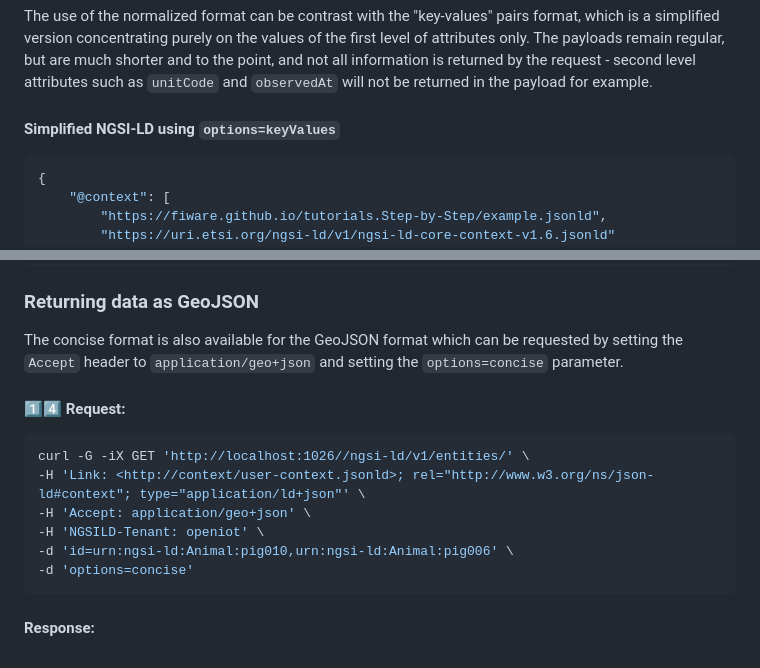
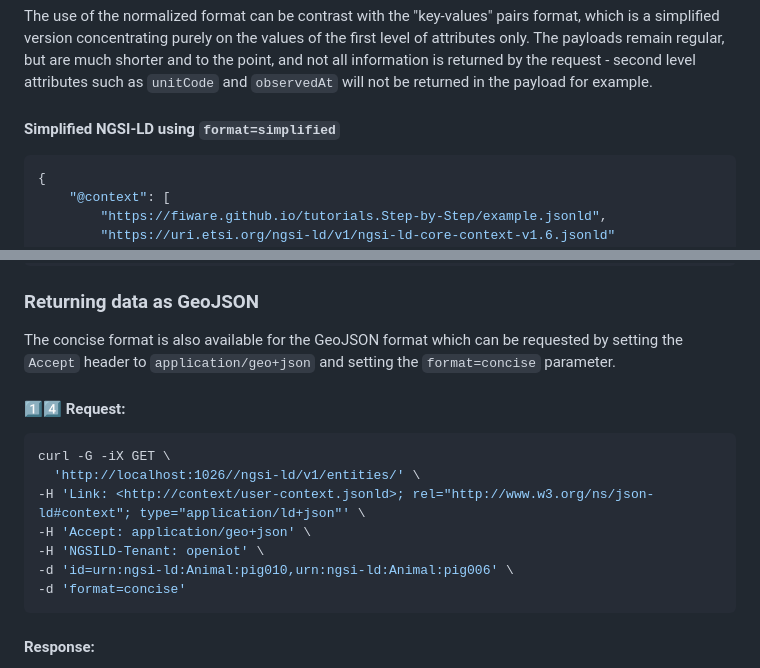
Before and after one commit to FIWARE/tutorials.Concise-Format, a Markdown page: README.md, 2 parts joined by grey strips. GitHub-like rendering.

````diff
--- a/README.md
+++ b/README.md
@@ -127,7 +127,7 @@ concentrating purely on the values of the first level of attributes only. The pa
 shorter and to the point, and not all information is returned by the request - second level attributes such as
 `unitCode` and `observedAt` will not be returned in the payload for example.
 
-#### Simplified NGSI-LD using `options=keyValues`
+#### Simplified NGSI-LD using `format=simplified`
 
 ```json
 {
@@ -903,17 +912,18 @@ The response details the selected attributes from the selected entities.
 ### Returning data as GeoJSON
 
 The concise format is also available for the GeoJSON format which can be requested by setting the `Accept` header to
-`application/geo+json` and setting the `options=concise` parameter.
+`application/geo+json` and setting the `format=concise` parameter.
 
 #### 1️⃣4️⃣ Request:
 
 ```console
-curl -G -iX GET 'http://localhost:1026//ngsi-ld/v1/entities/' \
+curl -G -iX GET \
+  'http://localhost:1026//ngsi-ld/v1/entities/' \
 -H 'Link: <http://context/user-context.jsonld>; rel="http://www.w3.org/ns/json-ld#context"; type="application/ld+json"' \
 -H 'Accept: application/geo+json' \
 -H 'NGSILD-Tenant: openiot' \
 -d 'id=urn:ngsi-ld:Animal:pig010,urn:ngsi-ld:Animal:pig006' \
--d 'options=concise'
+-d 'format=concise'
 ```
 
 #### Response:
````
Also changed, not shown: other parts of README.md (+36 -26 lines), README.ja.md (+37 -27 lines).
